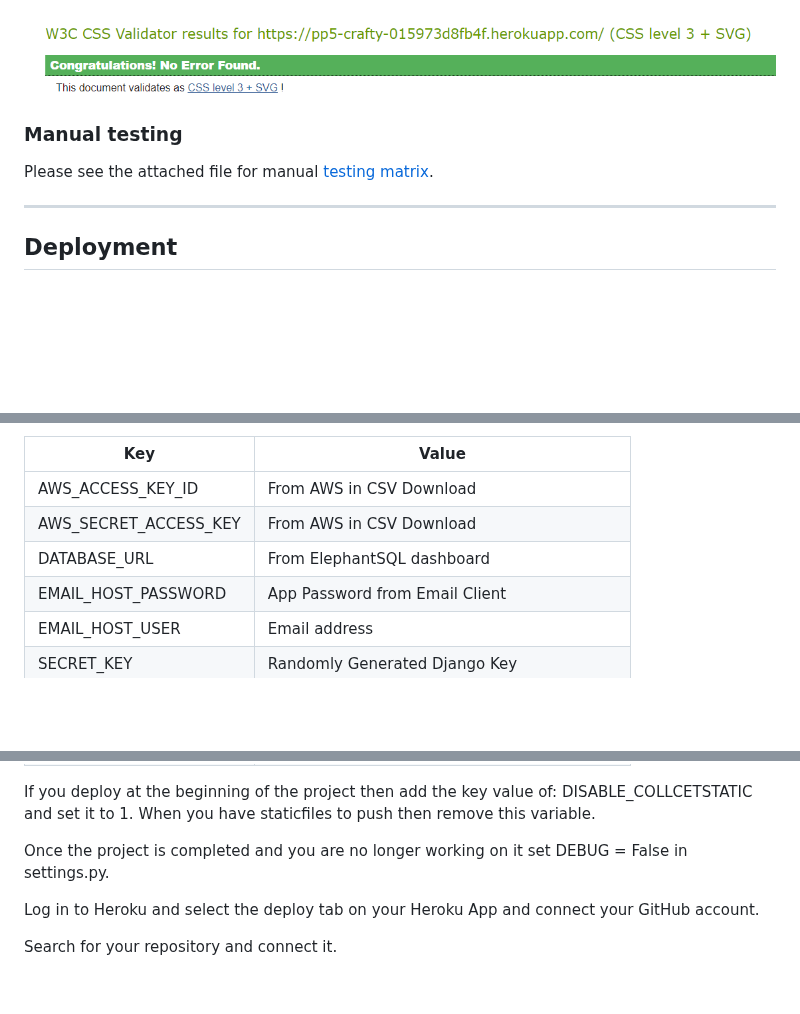
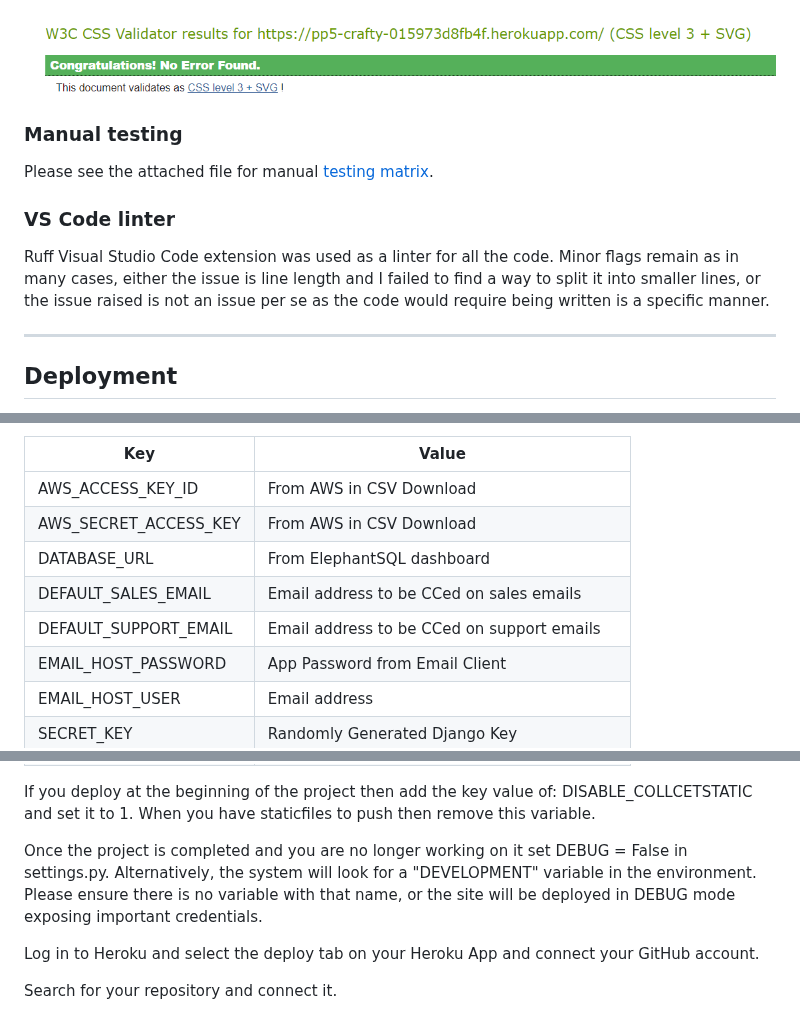
Before and after one commit to jbocciadev/PP5-crafty, a Markdown page: README.md, 3 parts joined by grey strips. Rendered like a GitHub page; blank space fills up the shorter version.

Commit message:
Final Readme reviev.

```diff
--- a/README.md
+++ b/README.md
@@ -271,6 +271,9 @@ Issues were classified following the MOSCOW model. The labels thus assigned were
   ### Manual testing
   Please see the attached file for manual [testing matrix](/readme-files/pp5-crafty_Testing_Matrix.pdf).
 
+  ### VS Code linter
+  Ruff Visual Studio Code extension was used as a linter for all the code. Minor flags remain as in many cases, either the issue is line length and I failed to find a way to split it into smaller lines, or the issue raised is not an issue per se as the code would require being written is a specific manner.
+
 ---
 
 ## Deployment
@@ -335,6 +338,8 @@ In the Heroku settings tab of your project update the config vars to the followi
 |AWS_ACCESS_KEY_ID|From AWS in CSV Download|
 |AWS_SECRET_ACCESS_KEY|From AWS in CSV Download|
 |DATABASE_URL|From ElephantSQL dashboard|
+|DEFAULT_SALES_EMAIL|Email address to be CCed on sales emails|
+|DEFAULT_SUPPORT_EMAIL|Email address to be CCed on support emails|
 |EMAIL_HOST_PASSWORD|App Password from Email Client|
 |EMAIL_HOST_USER|Email address|
 |SECRET_KEY|Randomly Generated Django Key|
@@ -345,7 +350,7 @@ In the Heroku settings tab of your project update the config vars to the followi
 
 If you deploy at the beginning of the project then add the key value of: DISABLE_COLLCETSTATIC and set it to 1. When you have staticfiles to push then remove this variable.
 
-Once the project is completed and you are no longer working on it set DEBUG = False in settings.py.
+Once the project is completed and you are no longer working on it set DEBUG = False in settings.py. Alternatively, the system will look for a "DEVELOPMENT" variable in the environment. Please ensure there is no variable with that name, or the site will be deployed in DEBUG mode exposing important credentials.
 
 Log in to Heroku and select the deploy tab on your Heroku App and connect your GitHub account.
 
```
Also changed, not shown: other parts of README.md (+1 -0 lines).
